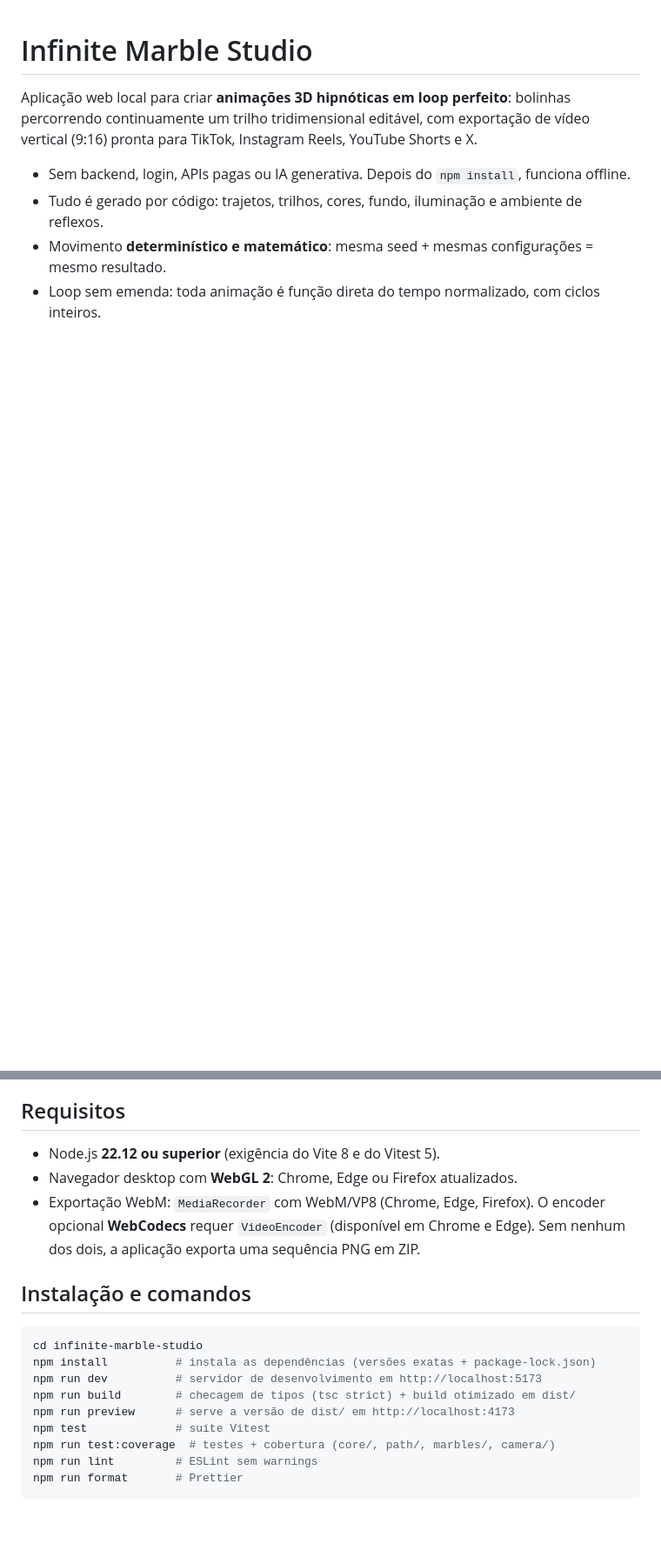
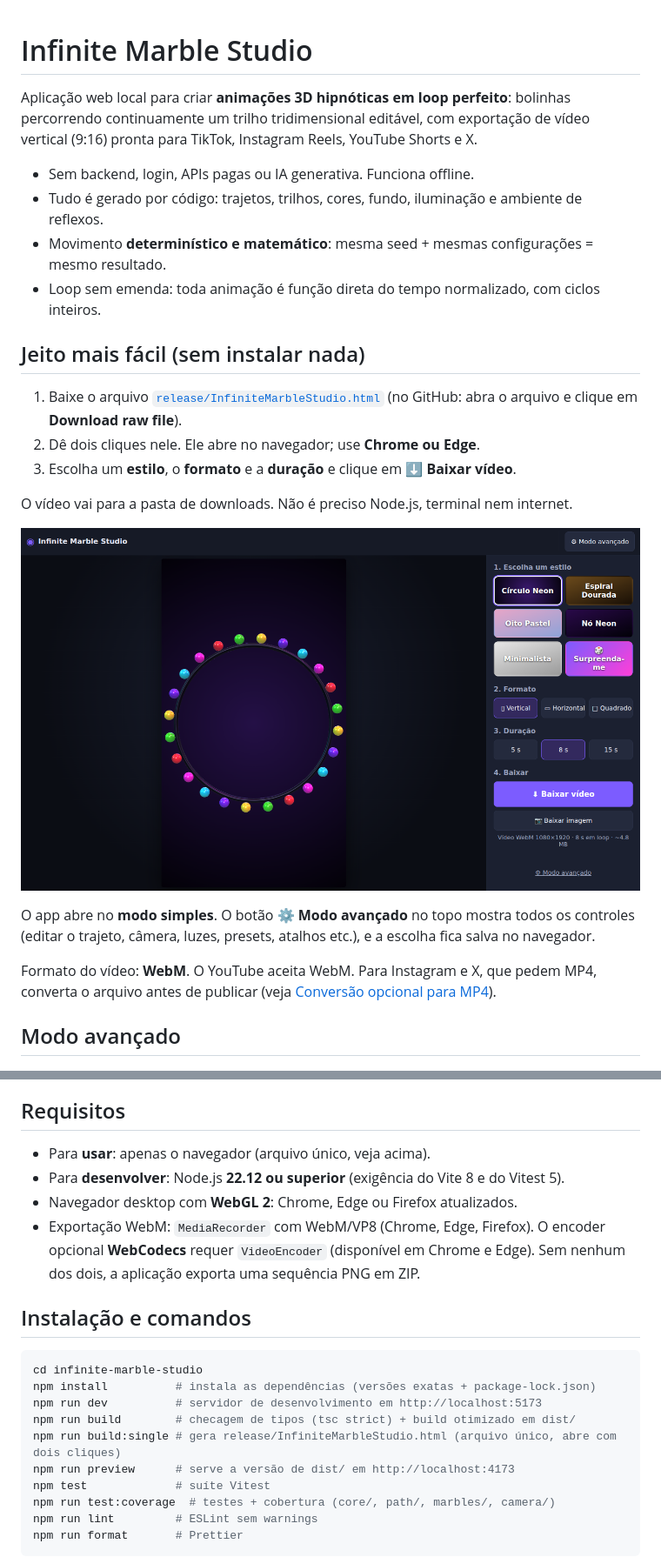
Before and after one commit to Gbarao/Portifolio, a Markdown page: infinite-marble-studio/README.md, 2 parts joined by grey strips. Shown at 87% size. Drawn GitHub-style; pictures changed too: infinite-marble-studio/docs/screenshot-simple.png (added); blank space fills up the shorter version.

```diff
--- a/infinite-marble-studio/README.md
+++ b/infinite-marble-studio/README.md
@@ -4,10 +4,29 @@ Aplicação web local para criar **animações 3D hipnóticas em loop perfeito**
 continuamente um trilho tridimensional editável, com exportação de vídeo vertical (9:16) pronta para
 TikTok, Instagram Reels, YouTube Shorts e X.
 
-- Sem backend, login, APIs pagas ou IA generativa. Depois do `npm install`, funciona offline.
+- Sem backend, login, APIs pagas ou IA generativa. Funciona offline.
 - Tudo é gerado por código: trajetos, trilhos, cores, fundo, iluminação e ambiente de reflexos.
 - Movimento **determinístico e matemático**: mesma seed + mesmas configurações = mesmo resultado.
 - Loop sem emenda: toda animação é função direta do tempo normalizado, com ciclos inteiros.
+
+## Jeito mais fácil (sem instalar nada)
+
+1. Baixe o arquivo [`release/InfiniteMarbleStudio.html`](release/InfiniteMarbleStudio.html)
+   (no GitHub: abra o arquivo e clique em **Download raw file**).
+2. Dê dois cliques nele. Ele abre no navegador; use **Chrome ou Edge**.
+3. Escolha um **estilo**, o **formato** e a **duração** e clique em **⬇ Baixar vídeo**.
+
+O vídeo vai para a pasta de downloads. Não é preciso Node.js, terminal nem internet.
+
+![Modo simples](docs/screenshot-simple.png)
+
+O app abre no **modo simples**. O botão **⚙ Modo avançado** no topo mostra todos os controles
+(editar o trajeto, câmera, luzes, presets, atalhos etc.), e a escolha fica salva no navegador.
+
+Formato do vídeo: **WebM**. O YouTube aceita WebM. Para Instagram e X, que pedem MP4, converta o
+arquivo antes de publicar (veja [Conversão opcional para MP4](#conversão-opcional-para-mp4-ffmpeg)).
+
+## Modo avançado
 
 ![Interface](docs/screenshot-ui.png)
 
@@ -33,7 +52,8 @@ Documentação complementar: [GETTING_STARTED.md](GETTING_STARTED.md) (passo a p
 
 ## Requisitos
 
-- Node.js **22.12 ou superior** (exigência do Vite 8 e do Vitest 5).
+- Para **usar**: apenas o navegador (arquivo único, veja acima).
+- Para **desenvolver**: Node.js **22.12 ou superior** (exigência do Vite 8 e do Vitest 5).
 - Navegador desktop com **WebGL 2**: Chrome, Edge ou Firefox atualizados.
 - Exportação WebM: `MediaRecorder` com WebM/VP8 (Chrome, Edge, Firefox). O encoder opcional
   **WebCodecs** requer `VideoEncoder` (disponível em Chrome e Edge). Sem nenhum dos dois, a
@@ -46,6 +66,7 @@ cd infinite-marble-studio
 npm install          # instala as dependências (versões exatas + package-lock.json)
 npm run dev          # servidor de desenvolvimento em http://localhost:5173
 npm run build        # checagem de tipos (tsc strict) + build otimizado em dist/
+npm run build:single # gera release/InfiniteMarbleStudio.html (arquivo único, abre com dois cliques)
 npm run preview      # serve a versão de dist/ em http://localhost:4173
 npm test             # suíte Vitest
 npm run test:coverage  # testes + cobertura (core/, path/, marbles/, camera/)
```
Also changed, not shown: other parts of infinite-marble-studio/README.md (+1 -1 lines), 12 other files.
